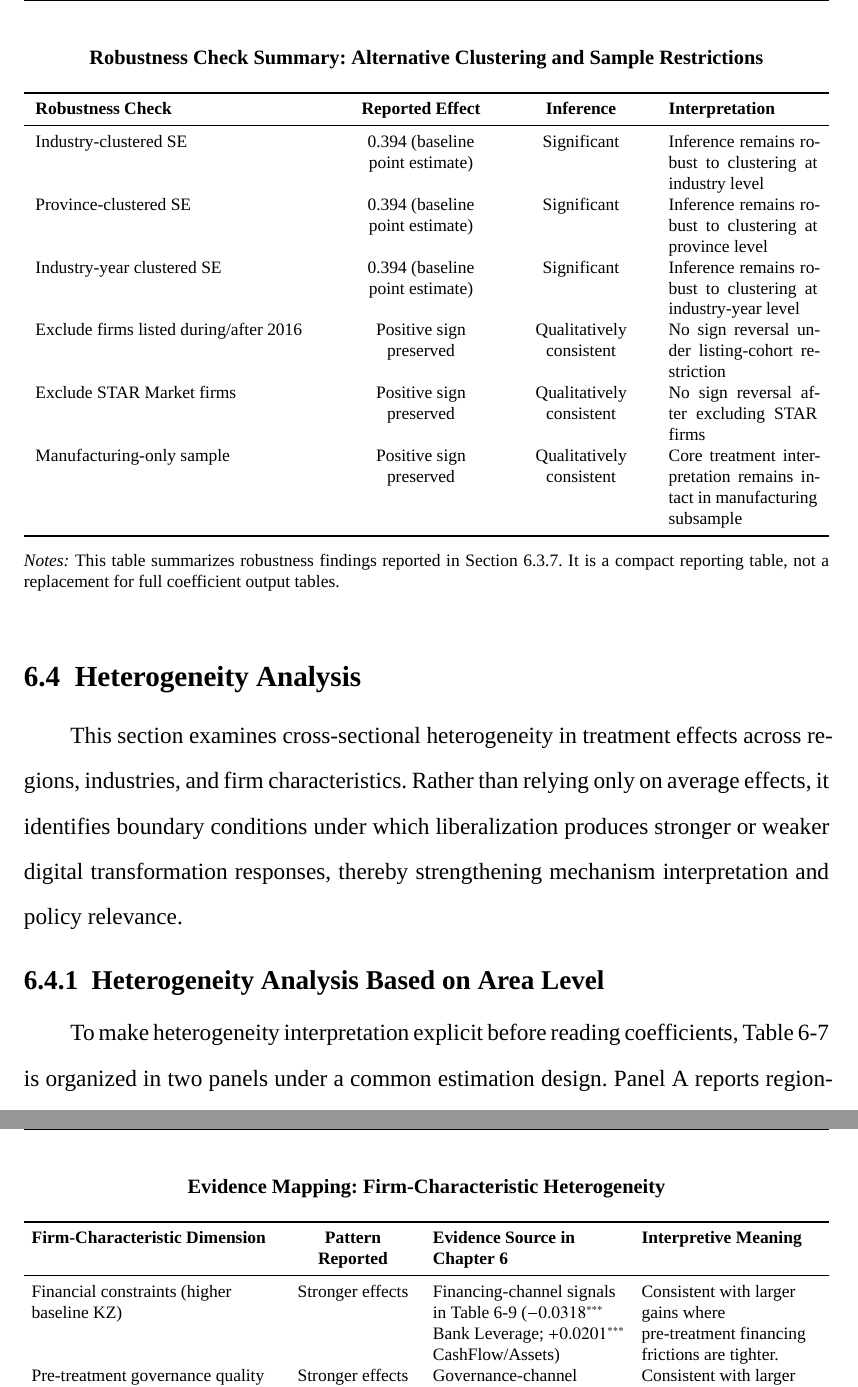
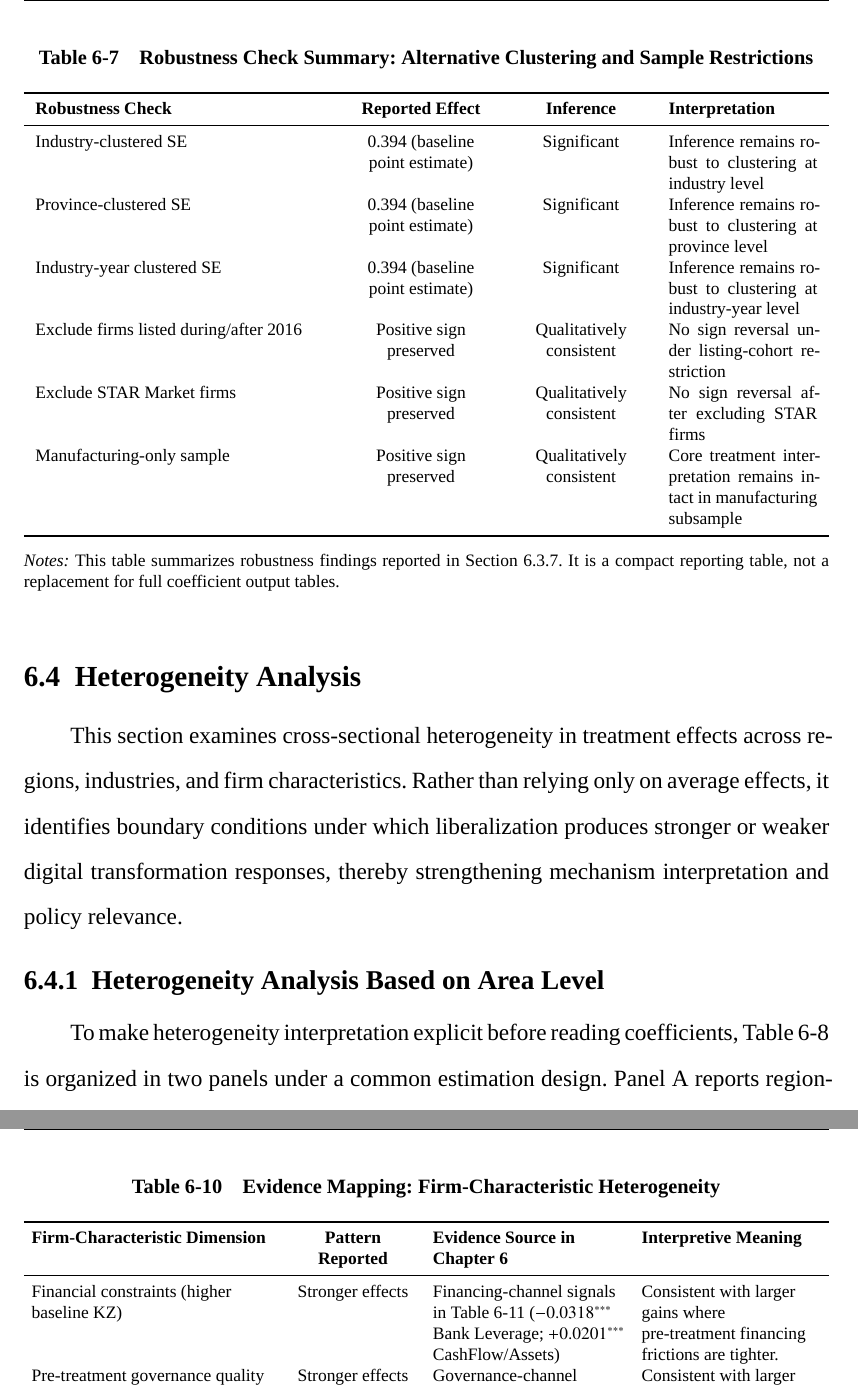
Before and after one commit to Hetawk/patie_thesis, a LaTeX thesis (main.tex, which reads chapter/6_empirical_results.tex): two parts of pages 69 and 73 of 97, joined at a grey line, cut so that both start at the same text. Compiled offline with XeLaTeX; a missing font is replaced by an installed copy or a similar font.

Commit message:
fix a few tables

```diff
--- a/chapter/6_empirical_results.tex
+++ b/chapter/6_empirical_results.tex
@@ -314,7 +314,8 @@ Sample-composition robustness gives the same qualitative conclusion. Excluding f
 
 \begin{table}[H]
 \centering
-\caption*{Robustness Check Summary: Alternative Clustering and Sample Restrictions}
+\caption{Robustness Check Summary: Alternative Clustering and Sample Restrictions}
+\label{tab:robustness_summary}
 \small
 \begin{tabularx}{\textwidth}{>{\raggedright\arraybackslash}p{0.36\textwidth}>{\centering\arraybackslash}p{0.18\textwidth}>{\centering\arraybackslash}p{0.16\textwidth}X}
 \toprule
@@ -466,7 +467,8 @@ Across firm-characteristic dimensions, MSCI effects are stronger for: (i)~financ
 
 \begin{table}[htbp]
 \centering
-\caption*{Evidence Mapping: Firm-Characteristic Heterogeneity}
+\caption{Evidence Mapping: Firm-Characteristic Heterogeneity}
+\label{tab:firm_characteristic_heterogeneity}
 \small
 \setlength{\tabcolsep}{4pt}
 \begin{tabularx}{\textwidth}{>{\raggedright\arraybackslash}p{0.30\textwidth}>{\centering\arraybackslash}p{0.16\textwidth}>{\raggedright\arraybackslash}p{0.24\textwidth}>{\raggedright\arraybackslash}X}
```
Also changed, not shown: main.pdf (deleted), 2 other files.
